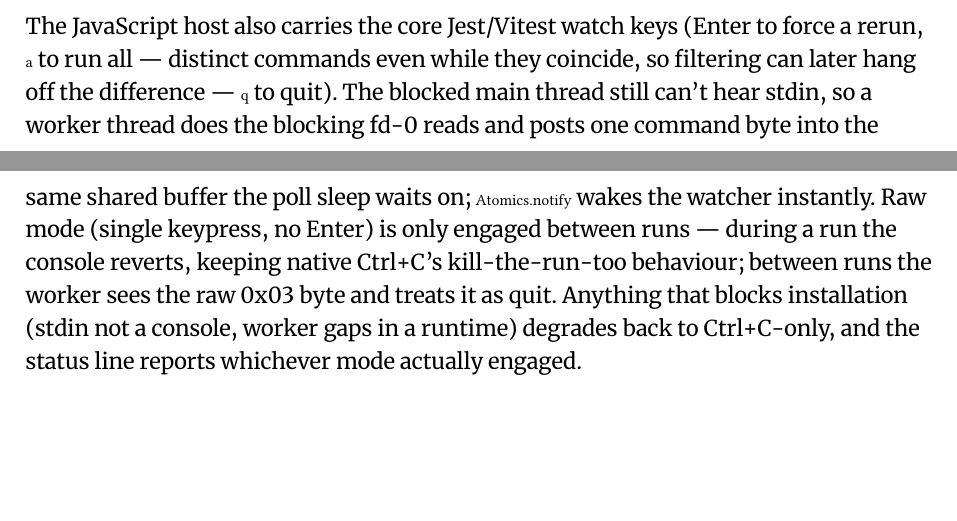
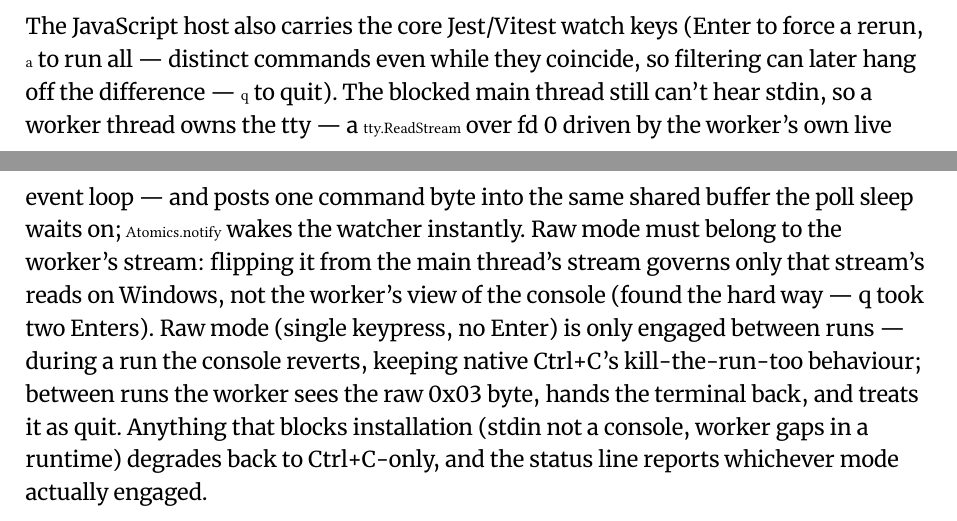
Before and after one commit to richardcocks/vouch, a Typst document (docs/vouch-design.typ, which reads docs/chapters/roadmap.typ): two parts of pages 23 and 24 of 26, joined at a grey line, cut so that both start at the same text, the shorter picture padded with empty space. Compiled offline with Typst 0.15; a missing font is replaced by an installed copy or a similar font.

Commit message:
Let the key worker own the tty stream
Bare keys did not register on Windows: raw mode flipped from the main
thread's process.stdin stream governs only that stream's reads, not the
worker's direct fd-0 reads, so the worker stayed line-buffered and
quitting took q + Enter + Enter.

The worker now uses the same machinery Jest and Vitest use — a raw-mode
tty.ReadStream with data events — which works because the worker's
event loop is alive even while the main thread blocks. The main thread
no longer touches process.stdin at all (the guard is tty.isatty(0),
which does not materialise the stream); raw toggling around inner runs
goes over postMessage, and on quit the worker hands the terminal back
itself before posting the command.

Co-Authored-By: Claude Fable 5 <noreply@anthropic.com>

```diff
--- a/docs/chapters/roadmap.typ
+++ b/docs/chapters/roadmap.typ
@@ -157,13 +157,17 @@ exactly the one the JavaScript host gets for free.
 The JavaScript host also carries the core Jest/Vitest watch keys (Enter
 to force a rerun, `a` to run all — distinct commands even while they
 coincide, so filtering can later hang off the difference — `q` to quit).
-The blocked main thread still can't hear stdin, so a worker thread does
-the blocking fd-0 reads and posts one command byte into the same shared
-buffer the poll sleep waits on; `Atomics.notify` wakes the watcher
-instantly. Raw mode (single keypress, no Enter) is only engaged between
-runs — during a run the console reverts, keeping native Ctrl+C's
+The blocked main thread still can't hear stdin, so a worker thread owns
+the tty — a `tty.ReadStream` over fd 0 driven by the worker's own live
+event loop — and posts one command byte into the same shared buffer the
+poll sleep waits on; `Atomics.notify` wakes the watcher instantly. Raw
+mode must belong to the worker's stream: flipping it from the main
+thread's stream governs only that stream's reads on Windows, not the
+worker's view of the console (found the hard way — q took two Enters).
+Raw mode (single keypress, no Enter) is only engaged between runs —
+during a run the console reverts, keeping native Ctrl+C's
 kill-the-run-too behaviour; between runs the worker sees the raw 0x03
-byte and treats it as quit. Anything that blocks installation (stdin not
+byte, hands the terminal back, and treats it as quit. Anything that blocks installation (stdin not
 a console, worker gaps in a runtime) degrades back to Ctrl+C-only, and
 the status line reports whichever mode actually engaged.
 
```
Also changed, not shown: 1 other file.
